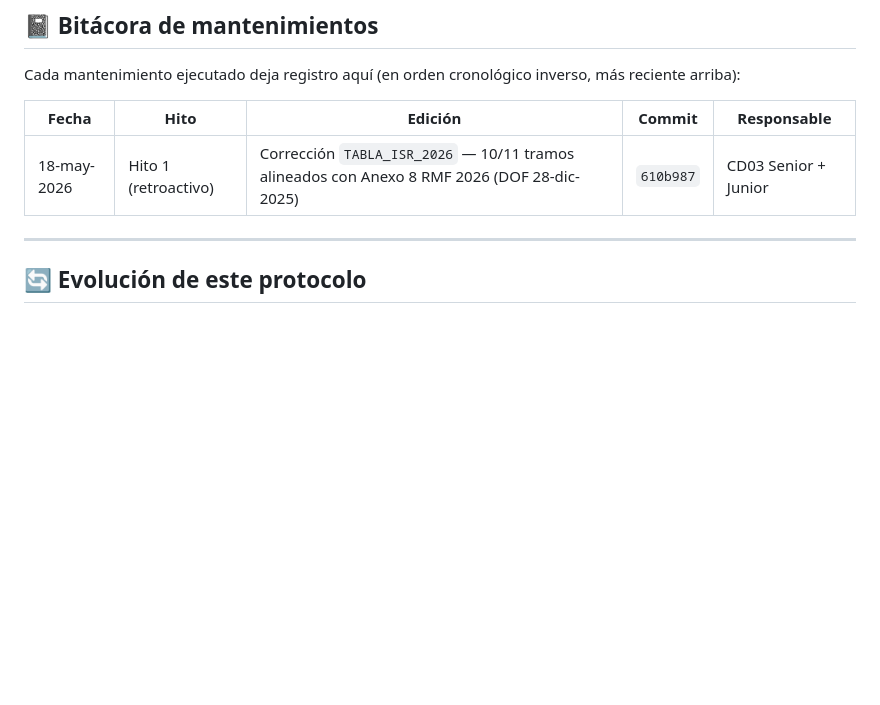
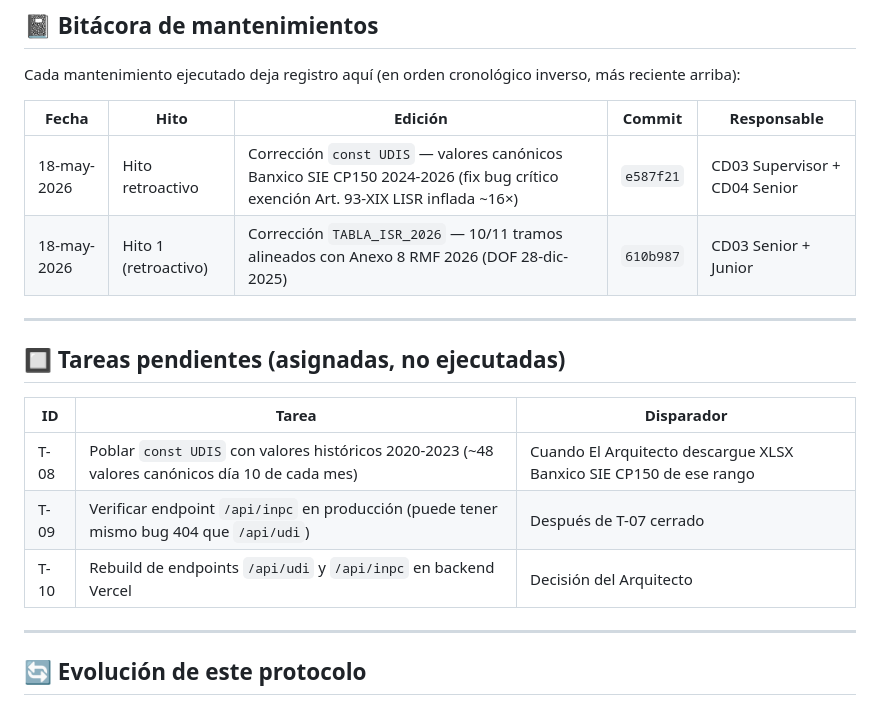
Before and after one commit to Pvrolomx/calculadora-fiscal-notarial, a Markdown page: MANTENIMIENTO.md, the part around the change. Rendered like a GitHub page; blank space fills up the shorter version.

Commit message:
docs(mantenimiento): bitácora T-07 + sección tareas pendientes T-08/T-09/T-10

```diff
--- a/MANTENIMIENTO.md
+++ b/MANTENIMIENTO.md
@@ -191,7 +191,18 @@ Cada mantenimiento ejecutado deja registro aquí (en orden cronológico inverso,
 
 | Fecha | Hito | Edición | Commit | Responsable |
 |---|---|---|---|---|
+| 18-may-2026 | Hito retroactivo | Corrección `const UDIS` — valores canónicos Banxico SIE CP150 2024-2026 (fix bug crítico exención Art. 93-XIX LISR inflada ~16×) | `e587f21` | CD03 Supervisor + CD04 Senior |
 | 18-may-2026 | Hito 1 (retroactivo) | Corrección `TABLA_ISR_2026` — 10/11 tramos alineados con Anexo 8 RMF 2026 (DOF 28-dic-2025) | `610b987` | CD03 Senior + Junior |
+
+---
+
+## 🔲 Tareas pendientes (asignadas, no ejecutadas)
+
+| ID | Tarea | Disparador |
+|---|---|---|
+| T-08 | Poblar `const UDIS` con valores históricos 2020-2023 (~48 valores canónicos día 10 de cada mes) | Cuando El Arquitecto descargue XLSX Banxico SIE CP150 de ese rango |
+| T-09 | Verificar endpoint `/api/inpc` en producción (puede tener mismo bug 404 que `/api/udi`) | Después de T-07 cerrado |
+| T-10 | Rebuild de endpoints `/api/udi` y `/api/inpc` en backend Vercel | Decisión del Arquitecto |
 
 ---
 
```
